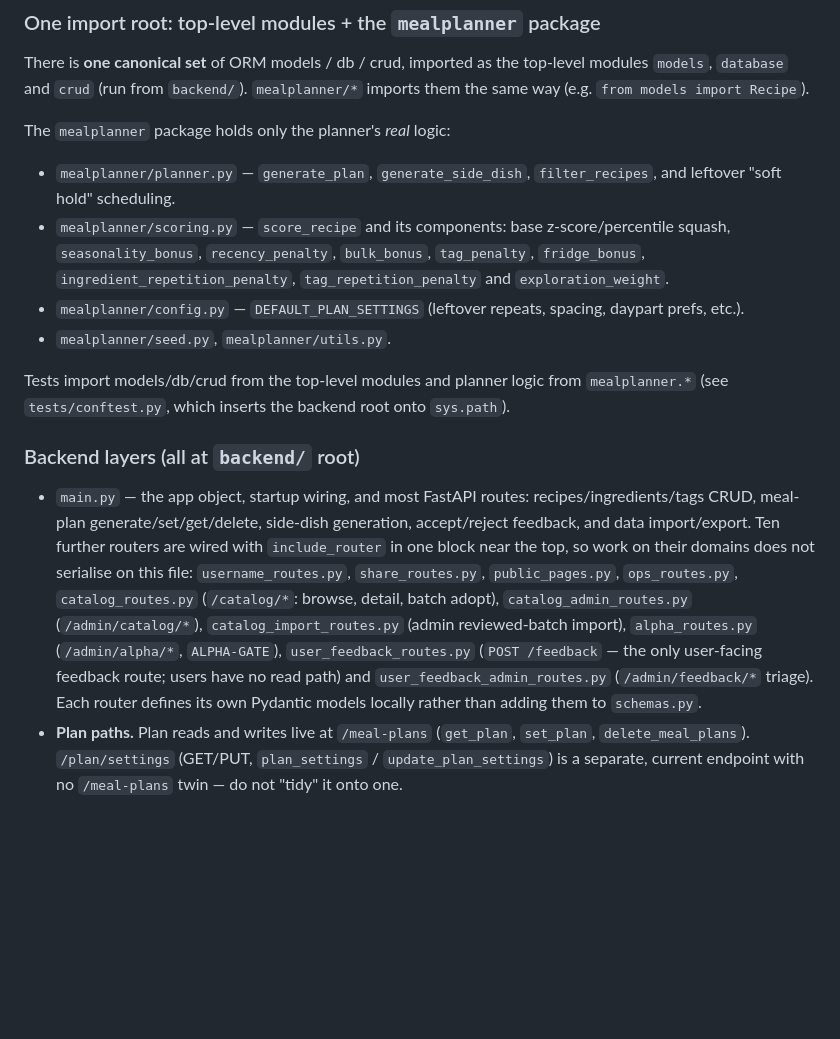
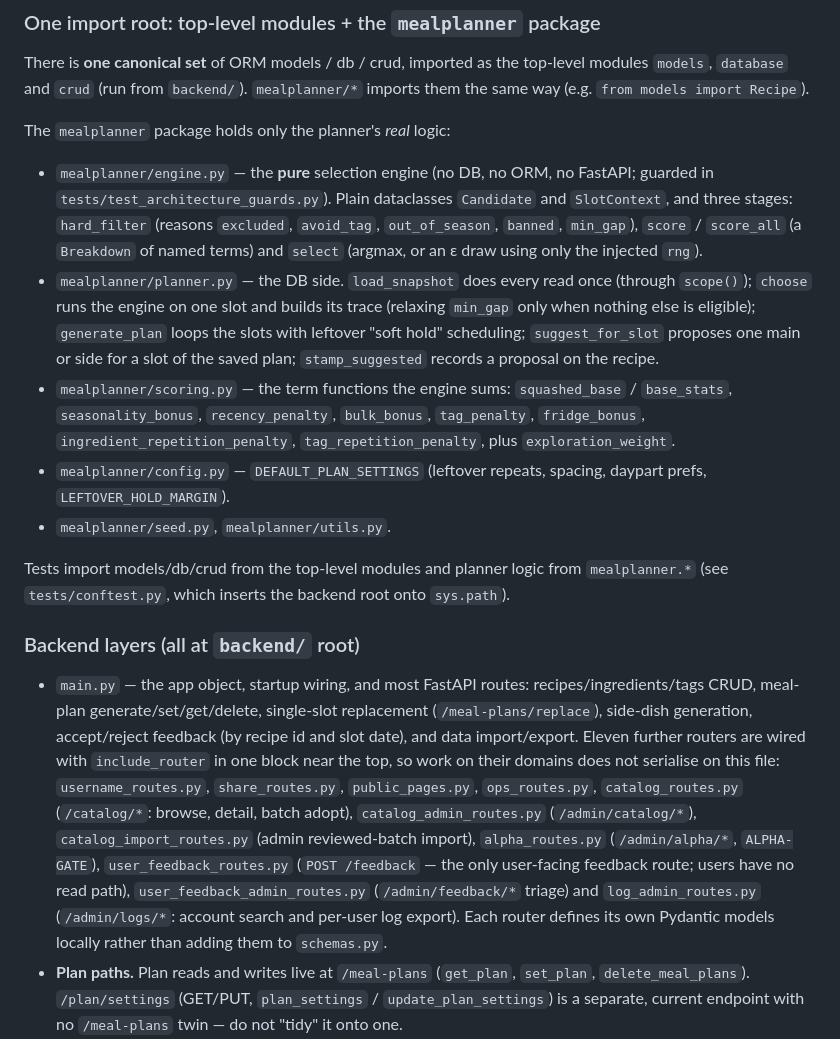
Before and after one commit to Nardi98/MealsPlannerCodex, a Markdown page: CLAUDE.md, the part around one of its changes. Rendered like a GitHub page; blank space fills up the shorter version.

```diff
--- a/CLAUDE.md
+++ b/CLAUDE.md
@@ -41,17 +41,27 @@ Set `VITE_API_BASE_URL` to point the frontend at the backend; otherwise requests
 There is **one canonical set** of ORM models / db / crud, imported as the top-level modules `models`, `database` and `crud` (run from `backend/`). `mealplanner/*` imports them the same way (e.g. `from models import Recipe`).
 
 The `mealplanner` package holds only the planner's *real* logic:
-- `mealplanner/planner.py` — `generate_plan`, `generate_side_dish`, `filter_recipes`, and leftover "soft hold" scheduling.
-- `mealplanner/scoring.py` — `score_recipe` and its components: base z-score/percentile squash,
+- `mealplanner/engine.py` — the **pure** selection engine (no DB, no ORM, no FastAPI; guarded in
+  `tests/test_architecture_guards.py`). Plain dataclasses `Candidate` and `SlotContext`, and three
+  stages: `hard_filter` (reasons `excluded`, `avoid_tag`, `out_of_season`, `banned`, `min_gap`),
+  `score` / `score_all` (a `Breakdown` of named terms) and `select` (argmax, or an ε draw using
+  only the injected `rng`).
+- `mealplanner/planner.py` — the DB side. `load_snapshot` does every read once (through `scope()`);
+  `choose` runs the engine on one slot and builds its trace (relaxing `min_gap` only when nothing
+  else is eligible); `generate_plan` loops the slots with leftover "soft hold" scheduling;
+  `suggest_for_slot` proposes one main or side for a slot of the saved plan; `stamp_suggested`
+  records a proposal on the recipe.
+- `mealplanner/scoring.py` — the term functions the engine sums: `squashed_base` / `base_stats`,
   `seasonality_bonus`, `recency_penalty`, `bulk_bonus`, `tag_penalty`, `fridge_bonus`,
-  `ingredient_repetition_penalty`, `tag_repetition_penalty` and `exploration_weight`.
-- `mealplanner/config.py` — `DEFAULT_PLAN_SETTINGS` (leftover repeats, spacing, daypart prefs, etc.).
+  `ingredient_repetition_penalty`, `tag_repetition_penalty`, plus `exploration_weight`.
+- `mealplanner/config.py` — `DEFAULT_PLAN_SETTINGS` (leftover repeats, spacing, daypart prefs,
+  `LEFTOVER_HOLD_MARGIN`).
 - `mealplanner/seed.py`, `mealplanner/utils.py`.
 
 Tests import models/db/crud from the top-level modules and planner logic from `mealplanner.*` (see `tests/conftest.py`, which inserts the backend root onto `sys.path`).
 
 ### Backend layers (all at `backend/` root)
-- `main.py` — the app object, startup wiring, and most FastAPI routes: recipes/ingredients/tags CRUD, meal-plan generate/set/get/delete, side-dish generation, accept/reject feedback, and data import/export. Ten further routers are wired with `include_router` in one block near the top, so work on their domains does not serialise on this file: `username_routes.py`, `share_routes.py`, `public_pages.py`, `ops_routes.py`, `catalog_routes.py` (`/catalog/*`: browse, detail, batch adopt), `catalog_admin_routes.py` (`/admin/catalog/*`), `catalog_import_routes.py` (admin reviewed-batch import), `alpha_routes.py` (`/admin/alpha/*`, `ALPHA-GATE`), `user_feedback_routes.py` (`POST /feedback` — the only user-facing feedback route; users have no read path) and `user_feedback_admin_routes.py` (`/admin/feedback/*` triage). Each router defines its own Pydantic models locally rather than adding them to `schemas.py`.
+- `main.py` — the app object, startup wiring, and most FastAPI routes: recipes/ingredients/tags CRUD, meal-plan generate/set/get/delete, single-slot replacement (`/meal-plans/replace`), side-dish generation, accept/reject feedback (by recipe id and slot date), and data import/export. Eleven further routers are wired with `include_router` in one block near the top, so work on their domains does not serialise on this file: `username_routes.py`, `share_routes.py`, `public_pages.py`, `ops_routes.py`, `catalog_routes.py` (`/catalog/*`: browse, detail, batch adopt), `catalog_admin_routes.py` (`/admin/catalog/*`), `catalog_import_routes.py` (admin reviewed-batch import), `alpha_routes.py` (`/admin/alpha/*`, `ALPHA-GATE`), `user_feedback_routes.py` (`POST /feedback` — the only user-facing feedback route; users have no read path), `user_feedback_admin_routes.py` (`/admin/feedback/*` triage) and `log_admin_routes.py` (`/admin/logs/*`: account search and per-user log export). Each router defines its own Pydantic models locally rather than adding them to `schemas.py`.
 - **Plan paths.** Plan reads and writes live at `/meal-plans` (`get_plan`, `set_plan`,
   `delete_meal_plans`). `/plan/settings` (GET/PUT, `plan_settings` / `update_plan_settings`) is a
   separate, current endpoint with no `/meal-plans` twin — do not "tidy" it onto one.
```
Also changed, not shown: other parts of CLAUDE.md (+36 -7 lines), README.md (+46 -16 lines).
